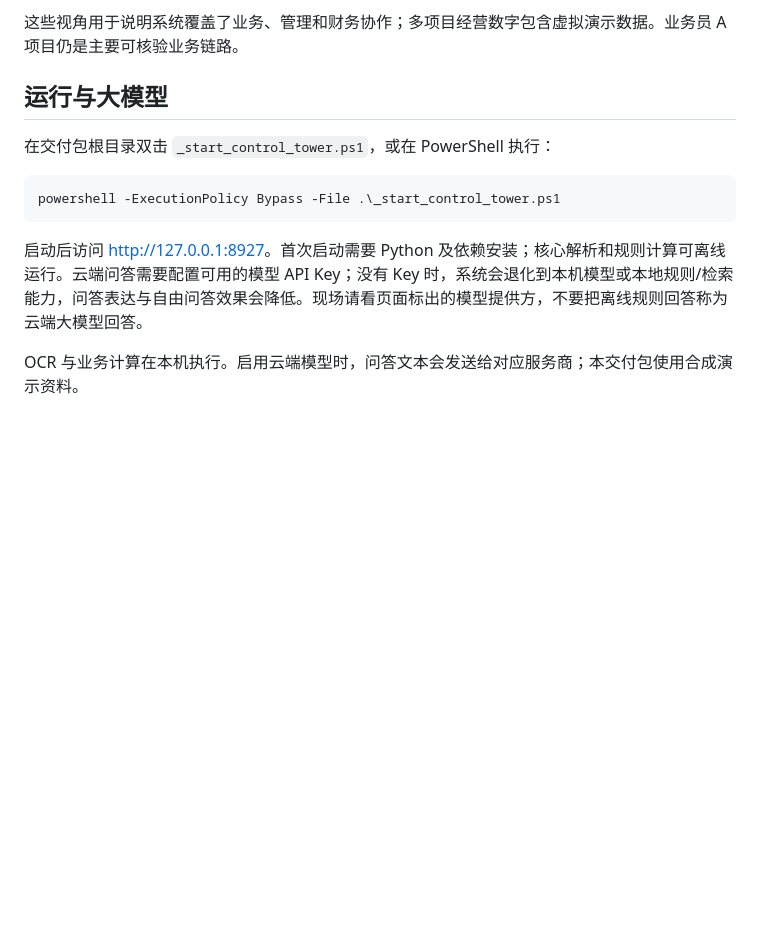
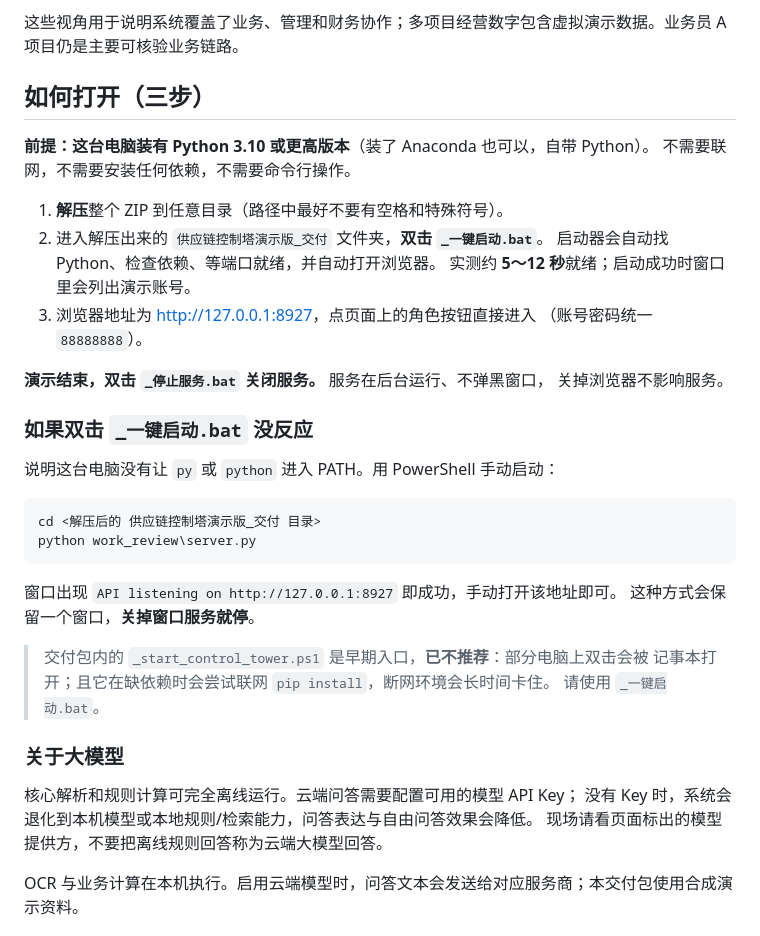
Before and after one commit to 505260971-dotcom/lvjinjie-supply-chain-platform, a Markdown page: 评委请先读我.md, the part around the change. GitHub-like rendering; blank space fills up the shorter version.

````diff
--- a/评委请先读我.md
+++ b/评委请先读我.md
@@ -41,15 +41,42 @@
 
 这些视角用于说明系统覆盖了业务、管理和财务协作；多项目经营数字包含虚拟演示数据。业务员 A 项目仍是主要可核验业务链路。
 
-## 运行与大模型
+## 如何打开（三步）
 
-在交付包根目录双击 `_start_control_tower.ps1`，或在 PowerShell 执行：
+**前提：这台电脑装有 Python 3.10 或更高版本**（装了 Anaconda 也可以，自带 Python）。
+不需要联网，不需要安装任何依赖，不需要命令行操作。
+
+1. **解压**整个 ZIP 到任意目录（路径中最好不要有空格和特殊符号）。
+2. 进入解压出来的 `供应链控制塔演示版_交付` 文件夹，**双击 `_一键启动.bat`**。
+   启动器会自动找 Python、检查依赖、等端口就绪，并自动打开浏览器。
+   实测约 **5～12 秒**就绪；启动成功时窗口里会列出演示账号。
+3. 浏览器地址为 <http://127.0.0.1:8927>，点页面上的角色按钮直接进入
+   （账号密码统一 `88888888`）。
+
+**演示结束，双击 `_停止服务.bat` 关闭服务。** 服务在后台运行、不弹黑窗口，
+关掉浏览器不影响服务。
+
+### 如果双击 `_一键启动.bat` 没反应
+
+说明这台电脑没有让 `py` 或 `python` 进入 PATH。用 PowerShell 手动启动：
 
 ```powershell
-powershell -ExecutionPolicy Bypass -File .\_start_control_tower.ps1
+cd <解压后的 供应链控制塔演示版_交付 目录>
+python work_review\server.py
 ```
 
-启动后访问 <http://127.0.0.1:8927>。首次启动需要 Python 及依赖安装；核心解析和规则计算可离线运行。云端问答需要配置可用的模型 API Key；没有 Key 时，系统会退化到本机模型或本地规则/检索能力，问答表达与自由问答效果会降低。现场请看页面标出的模型提供方，不要把离线规则回答称为云端大模型回答。
+窗口出现 `API listening on http://127.0.0.1:8927` 即成功，手动打开该地址即可。
+这种方式会保留一个窗口，**关掉窗口服务就停**。
+
+> 交付包内的 `_start_control_tower.ps1` 是早期入口，**已不推荐**：部分电脑上双击会被
+> 记事本打开；且它在缺依赖时会尝试联网 `pip install`，断网环境会长时间卡住。
+> 请使用 `_一键启动.bat`。
+
+### 关于大模型
+
+核心解析和规则计算可完全离线运行。云端问答需要配置可用的模型 API Key；
+没有 Key 时，系统会退化到本机模型或本地规则/检索能力，问答表达与自由问答效果会降低。
+现场请看页面标出的模型提供方，不要把离线规则回答称为云端大模型回答。
 
 OCR 与业务计算在本机执行。启用云端模型时，问答文本会发送给对应服务商；本交付包使用合成演示资料。
 
````
Also changed, not shown: 路演现场速查卡.md (added, +242 -0 lines).
